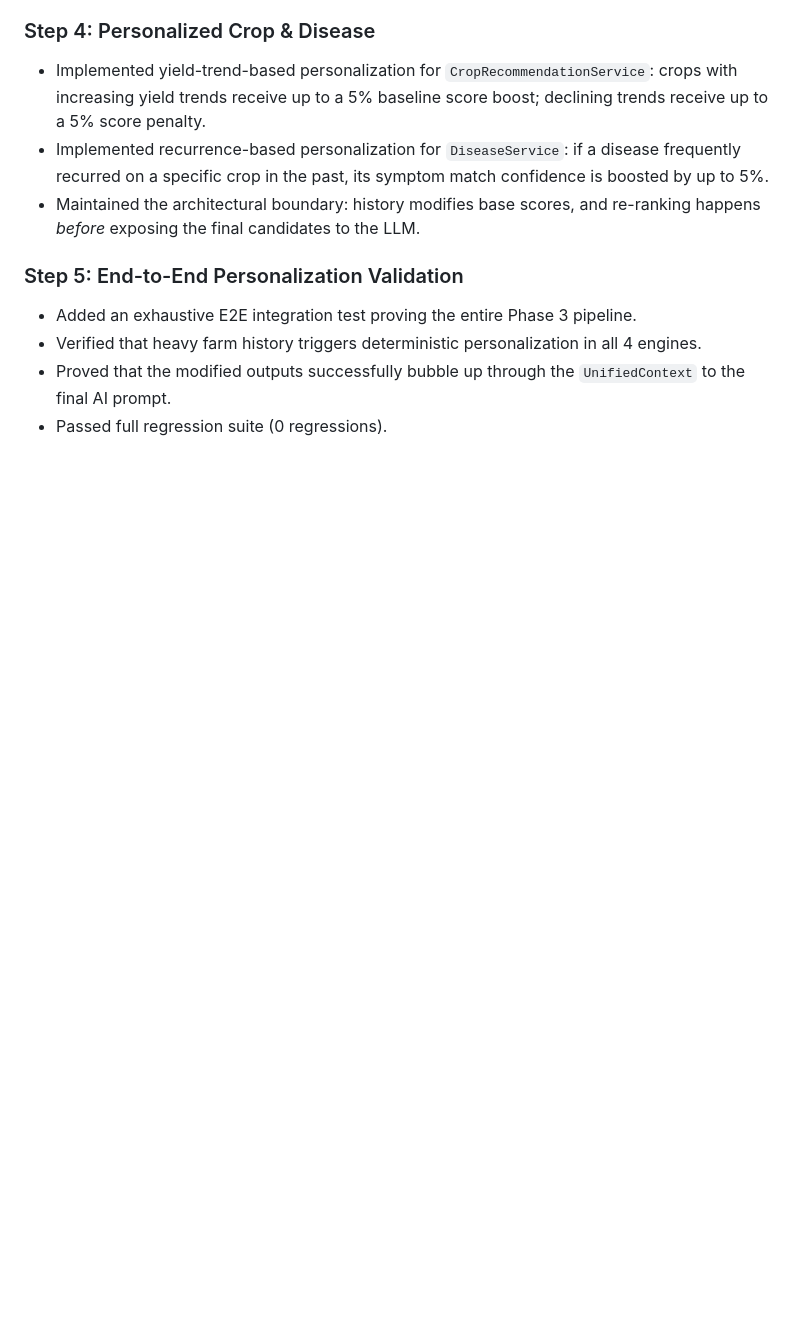
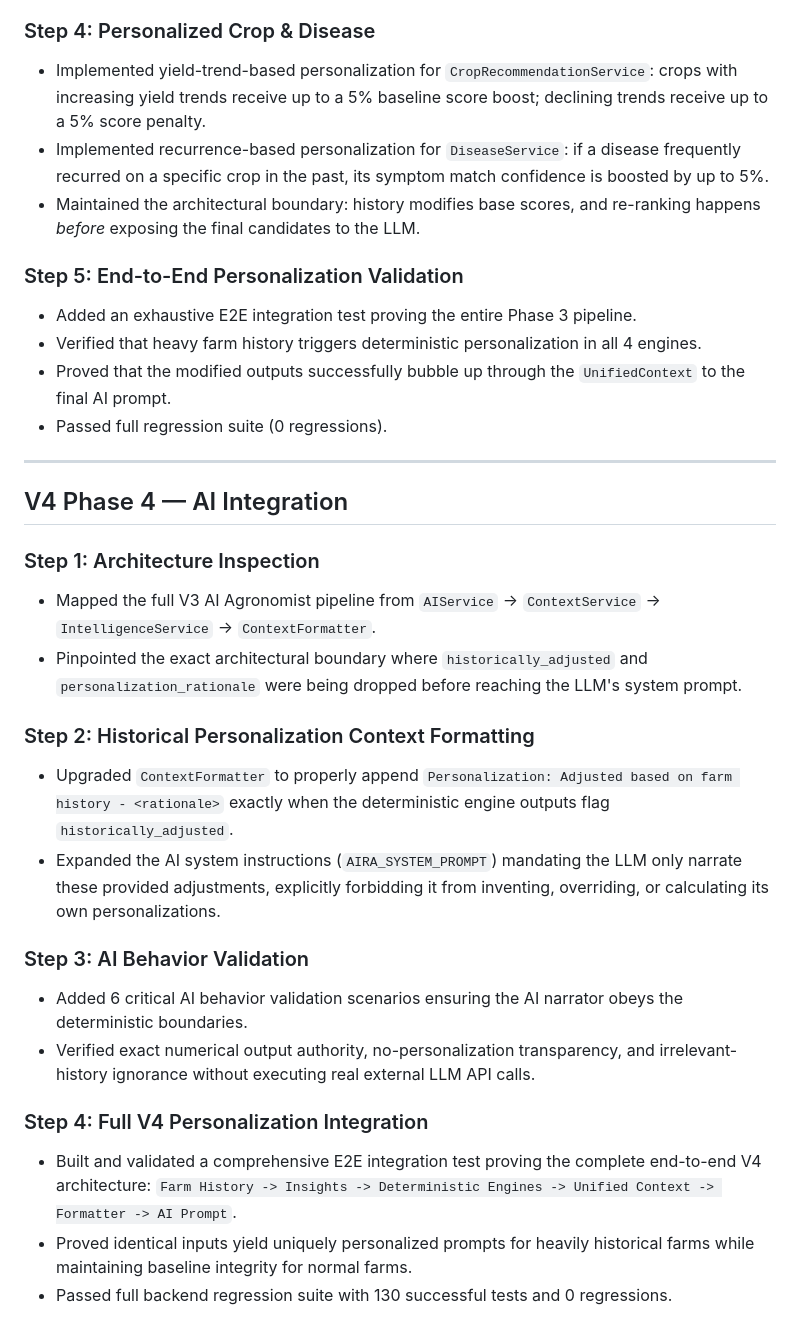
Before and after one commit to shaheeq27/AgriNova-AI, a Markdown page: RELEASE_NOTES.md, the part around the change. Rendered like a GitHub page; blank space fills up the shorter version.

Commit message:
docs: release V4 Phase 4 AI Integration

```diff
--- a/RELEASE_NOTES.md
+++ b/RELEASE_NOTES.md
@@ -220,3 +220,22 @@ First major release delivering the complete crop lifecycle platform with ML-powe
 - Verified that heavy farm history triggers deterministic personalization in all 4 engines.
 - Proved that the modified outputs successfully bubble up through the `UnifiedContext` to the final AI prompt.
 - Passed full regression suite (0 regressions).
+
+---
+## V4 Phase 4 — AI Integration
+### Step 1: Architecture Inspection
+- Mapped the full V3 AI Agronomist pipeline from `AIService` -> `ContextService` -> `IntelligenceService` -> `ContextFormatter`.
+- Pinpointed the exact architectural boundary where `historically_adjusted` and `personalization_rationale` were being dropped before reaching the LLM's system prompt.
+
+### Step 2: Historical Personalization Context Formatting
+- Upgraded `ContextFormatter` to properly append `Personalization: Adjusted based on farm history - <rationale>` exactly when the deterministic engine outputs flag `historically_adjusted`.
+- Expanded the AI system instructions (`AIRA_SYSTEM_PROMPT`) mandating the LLM only narrate these provided adjustments, explicitly forbidding it from inventing, overriding, or calculating its own personalizations.
+
+### Step 3: AI Behavior Validation
+- Added 6 critical AI behavior validation scenarios ensuring the AI narrator obeys the deterministic boundaries.
+- Verified exact numerical output authority, no-personalization transparency, and irrelevant-history ignorance without executing real external LLM API calls.
+
+### Step 4: Full V4 Personalization Integration
+- Built and validated a comprehensive E2E integration test proving the complete end-to-end V4 architecture: `Farm History -> Insights -> Deterministic Engines -> Unified Context -> Formatter -> AI Prompt`.
+- Proved identical inputs yield uniquely personalized prompts for heavily historical farms while maintaining baseline integrity for normal farms.
+- Passed full backend regression suite with 130 successful tests and 0 regressions.
```
Also changed, not shown: 04_Development_Roadmap.md (+21 -0 lines).
